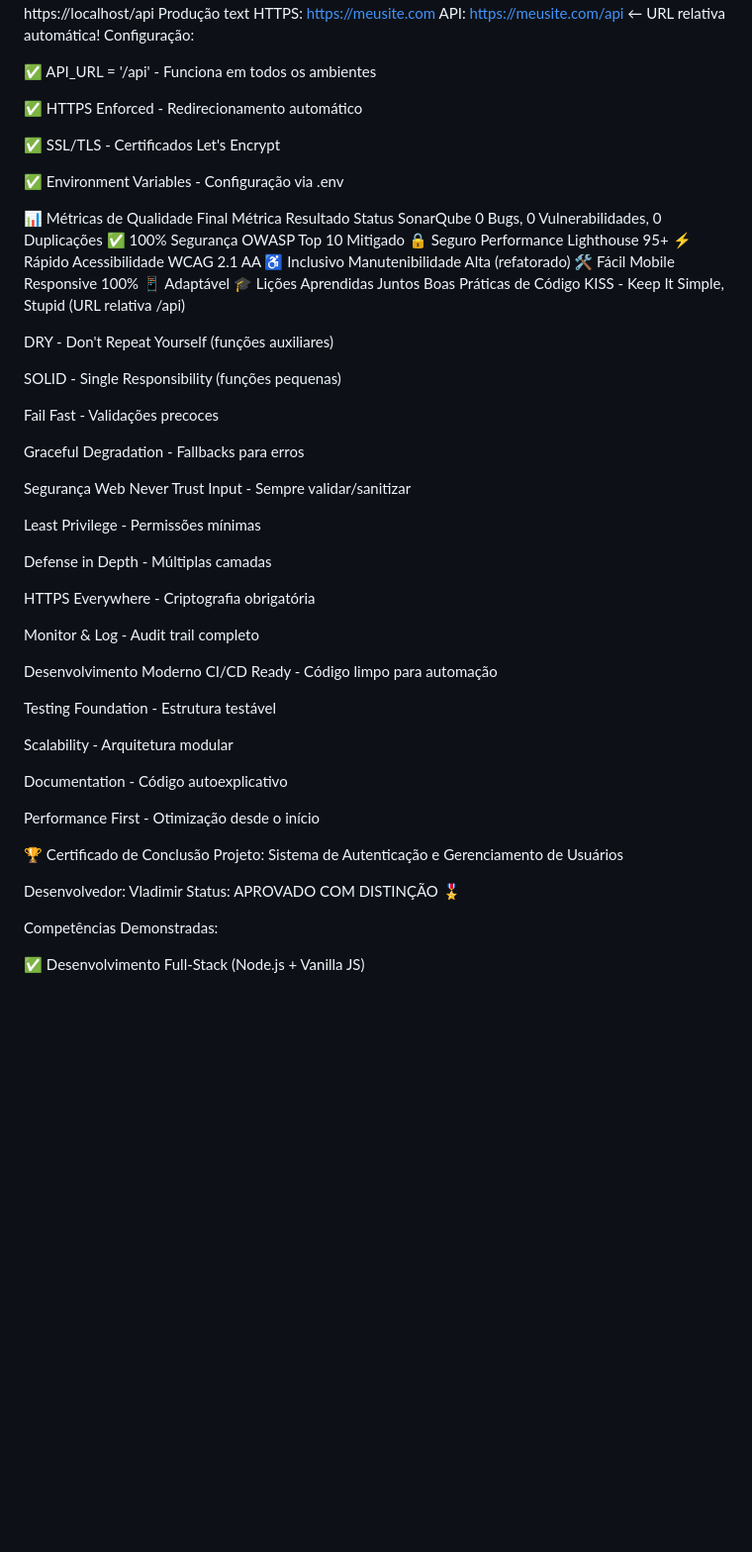
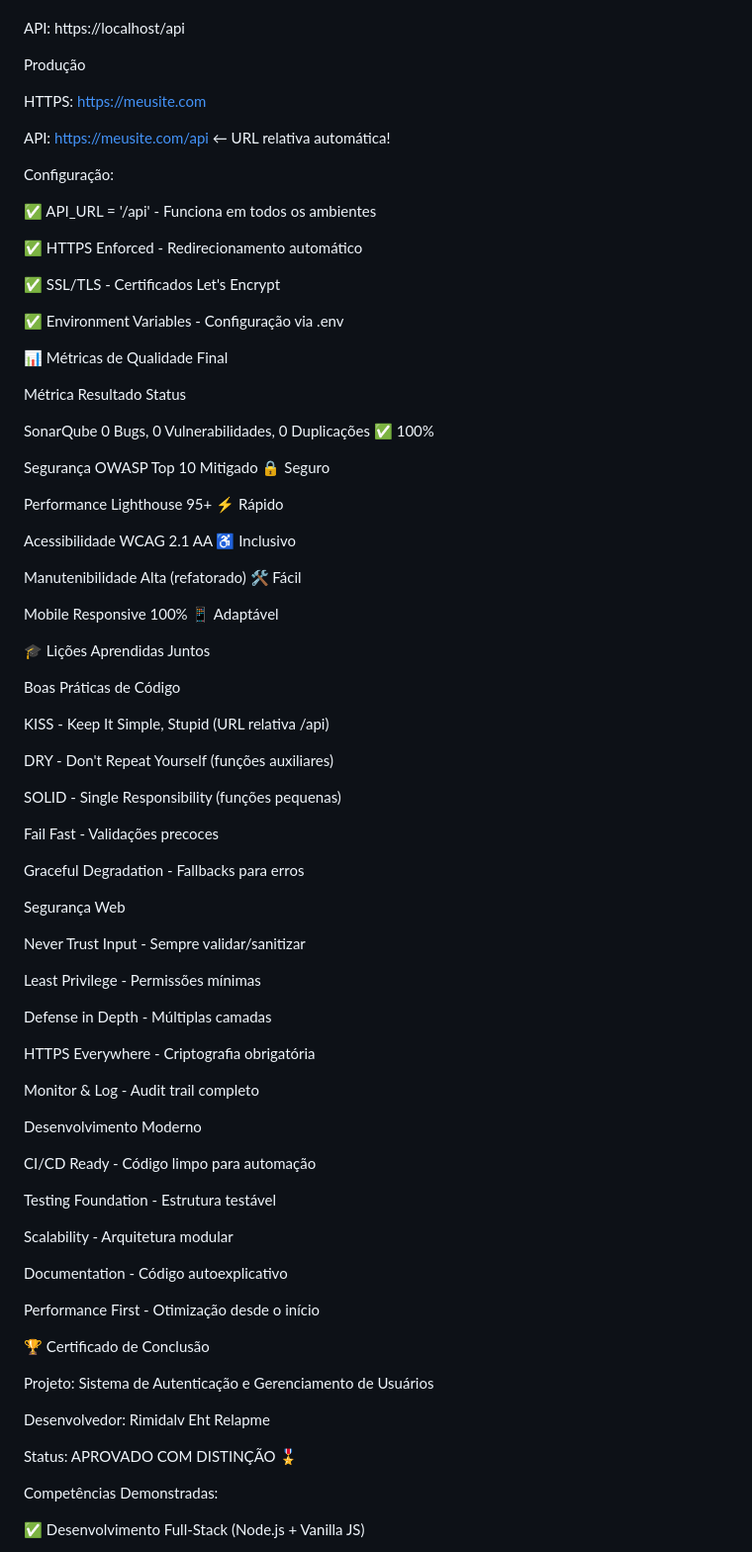
Before and after one commit to N30R4BB1t/login-register, a Markdown page: README.md, the part around one of its changes. Shown at 99% size. Drawn GitHub-style; blank space fills up the shorter version.

```diff
--- a/README.md
+++ b/README.md
@@ -130,9 +111,13 @@ text
 HTTPS: https://localhost
+
 API:   https://localhost/api
+
 Produção
-text
+
 HTTPS: https://meusite.com
+
 API:   https://meusite.com/api  ← URL relativa automática!
+
 Configuração:
 
 ✅ API_URL = '/api' - Funciona em todos os ambientes
@@ -144,15 +129,25 @@ Configuração:
 ✅ Environment Variables - Configuração via .env
 
 📊 Métricas de Qualidade Final
+
 Métrica	Resultado	Status
+
 SonarQube	0 Bugs, 0 Vulnerabilidades, 0 Duplicações	✅ 100%
+
 Segurança	OWASP Top 10 Mitigado	🔒 Seguro
+
 Performance	Lighthouse 95+	⚡ Rápido
+
 Acessibilidade	WCAG 2.1 AA	♿ Inclusivo
+
 Manutenibilidade	Alta (refatorado)	🛠️ Fácil
+
 Mobile	Responsive 100%	📱 Adaptável
+
 🎓 Lições Aprendidas Juntos
+
 Boas Práticas de Código
+
 KISS - Keep It Simple, Stupid (URL relativa /api)
 
 DRY - Don't Repeat Yourself (funções auxiliares)
@@ -164,6 +159,7 @@ Fail Fast - Validações precoces
 Graceful Degradation - Fallbacks para erros
 
 Segurança Web
+
 Never Trust Input - Sempre validar/sanitizar
 
 Least Privilege - Permissões mínimas
@@ -175,6 +171,7 @@ HTTPS Everywhere - Criptografia obrigatória
 Monitor & Log - Audit trail completo
 
 Desenvolvimento Moderno
+
 CI/CD Ready - Código limpo para automação
 
 Testing Foundation - Estrutura testável
@@ -186,9 +183,11 @@ Documentation - Código autoexplicativo
 Performance First - Otimização desde o início
 
 🏆 Certificado de Conclusão
+
 Projeto: Sistema de Autenticação e Gerenciamento de Usuários
 
-Desenvolvedor: Vladimir
+Desenvolvedor: Rimidalv Eht Relapme
+
 Status: APROVADO COM DISTINÇÃO 🎖️
 
 Competências Demonstradas:
```
Also changed, not shown: other parts of README.md (+20 -31 lines).
